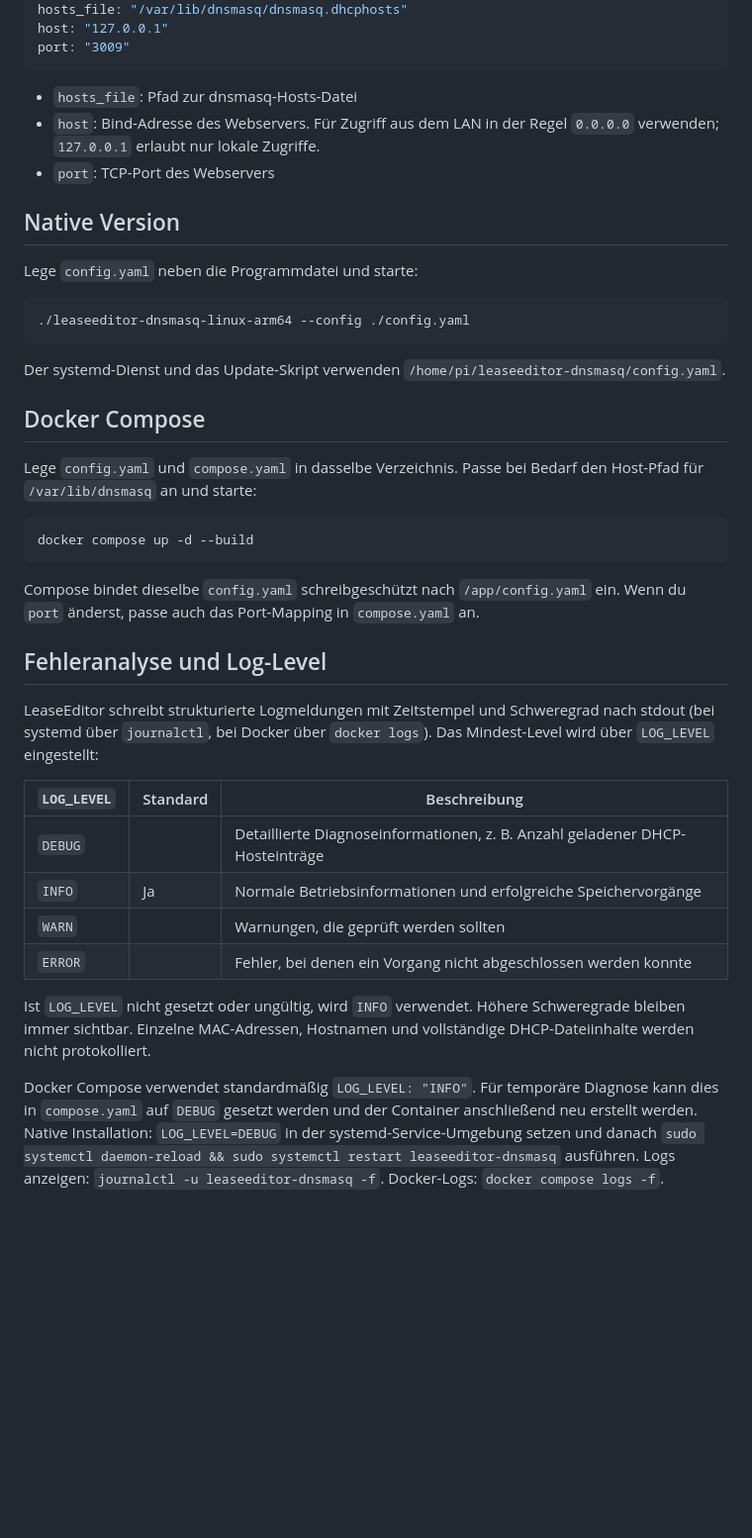
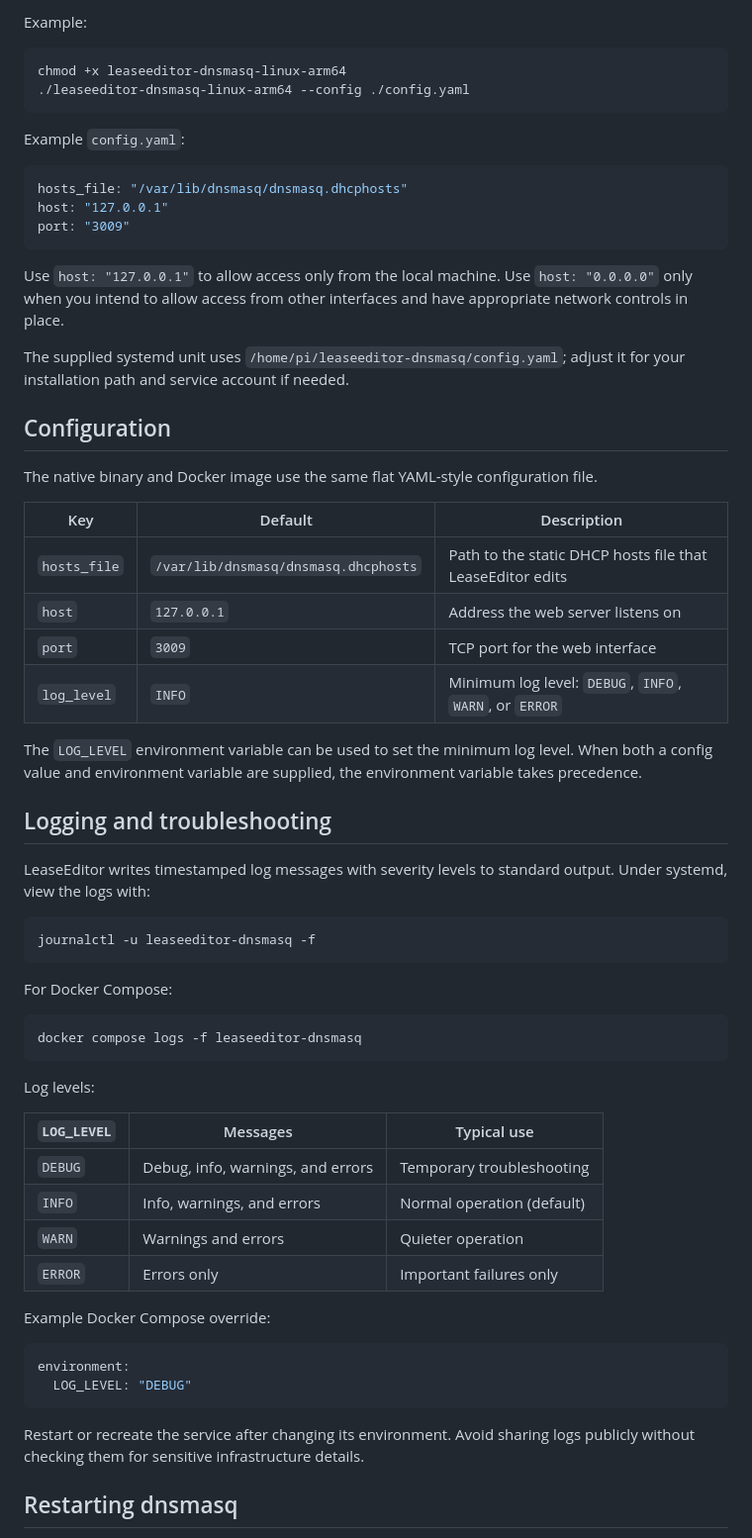
Before and after one commit to anonymous-writer/LeaseEditor-Dnsmasq, a Markdown page: README.md, the part around one of its changes. Shown at 99% size. Rendered like a GitHub page; blank space fills up the shorter version.

````diff
--- a/README.md
+++ b/README.md
@@ -11,44 +76,66 @@ Eigenständiger Go-Webeditor für dnsmasq-DHCP-Reservierungen. Native Programmve
+Example:
+
+```bash
+chmod +x leaseeditor-dnsmasq-linux-arm64
+./leaseeditor-dnsmasq-linux-arm64 --config ./config.yaml
+```
+
+Example `config.yaml`:
+
+```yaml
 hosts_file: "/var/lib/dnsmasq/dnsmasq.dhcphosts"
 host: "127.0.0.1"
 port: "3009"
 ```
 
-- `hosts_file`: Pfad zur dnsmasq-Hosts-Datei
-- `host`: Bind-Adresse des Webservers. Für Zugriff aus dem LAN in der Regel `0.0.0.0` verwenden; `127.0.0.1` erlaubt nur lokale Zugriffe.
-- `port`: TCP-Port des Webservers
+Use `host: "127.0.0.1"` to allow access only from the local machine. Use `host: "0.0.0.0"` only when you intend to allow access from other interfaces and have appropriate network controls in place.
 
-## Native Version
+The supplied systemd unit uses `/home/pi/leaseeditor-dnsmasq/config.yaml`; adjust it for your installation path and service account if needed.
 
-Lege `config.yaml` neben die Programmdatei und starte:
+## Configuration
+
+The native binary and Docker image use the same flat YAML-style configuration file.
+
+| Key | Default | Description |
+|---|---|---|
+| `hosts_file` | `/var/lib/dnsmasq/dnsmasq.dhcphosts` | Path to the static DHCP hosts file that LeaseEditor edits |
+| `host` | `127.0.0.1` | Address the web server listens on |
+| `port` | `3009` | TCP port for the web interface |
+| `log_level` | `INFO` | Minimum log level: `DEBUG`, `INFO`, `WARN`, or `ERROR` |
+
+The `LOG_LEVEL` environment variable can be used to set the minimum log level. When both a config value and environment variable are supplied, the environment variable takes precedence.
+
+## Logging and troubleshooting
+
+LeaseEditor writes timestamped log messages with severity levels to standard output. Under systemd, view the logs with:
 
 ```bash
-./leaseeditor-dnsmasq-linux-arm64 --config ./config.yaml
+journalctl -u leaseeditor-dnsmasq -f
 ```
 
-Der systemd-Dienst und das Update-Skript verwenden `/home/pi/leaseeditor-dnsmasq/config.yaml`.
-
-## Docker Compose
-
-Lege `config.yaml` und `compose.yaml` in dasselbe Verzeichnis. Passe bei Bedarf den Host-Pfad für `/var/lib/dnsmasq` an und starte:
+For Docker Compose:
 
 ```bash
-docker compose up -d --build
+docker compose logs -f leaseeditor-dnsmasq
 ```
 
-Compose bindet dieselbe `config.yaml` schreibgeschützt nach `/app/config.yaml` ein. Wenn du `port` änderst, passe auch das Port-Mapping in `compose.yaml` an.
+Log levels:
 
-## Fehleranalyse und Log-Level
+| `LOG_LEVEL` | Messages | Typical use |
+|---|---|---|
+| `DEBUG` | Debug, info, warnings, and errors | Temporary troubleshooting |
+| `INFO` | Info, warnings, and errors | Normal operation (default) |
+| `WARN` | Warnings and errors | Quieter operation |
+| `ERROR` | Errors only | Important failures only |
 
-LeaseEditor schreibt strukturierte Logmeldungen mit Zeitstempel und Schweregrad nach stdout (bei systemd über `journalctl`, bei Docker über `docker logs`). Das Mindest-Level wird über `LOG_LEVEL` eingestellt:
+Example Docker Compose override:
 
-| `LOG_LEVEL` | Standard | Beschreibung |
-| ----------- | -------- | ------------ |
-| `DEBUG` | | Detaillierte Diagnoseinformationen, z. B. Anzahl geladener DHCP-Hosteinträge |
-| `INFO` | Ja | Normale Betriebsinformationen und erfolgreiche Speichervorgänge |
-| `WARN` | | Warnungen, die geprüft werden sollten |
-| `ERROR` | | Fehler, bei denen ein Vorgang nicht abgeschlossen werden konnte |
+```yaml
+environment:
+  LOG_LEVEL: "DEBUG"
+```
 
-Ist `LOG_LEVEL` nicht gesetzt oder ungültig, wird `INFO` verwendet. Höhere Schweregrade bleiben immer sichtbar. Einzelne MAC-Adressen, Hostnamen und vollständige DHCP-Dateiinhalte werden nicht protokolliert.
+Restart or recreate the service after changing its environment. Avoid sharing logs publicly without checking them for sensitive infrastructure details.
 
-Docker Compose verwendet standardmäßig `LOG_LEVEL: "INFO"`. Für temporäre Diagnose kann dies in `compose.yaml` auf `DEBUG` gesetzt werden und der Container anschließend neu erstellt werden. Native Installation: `LOG_LEVEL=DEBUG` in der systemd-Service-Umgebung setzen und danach `sudo systemctl daemon-reload && sudo systemctl restart leaseeditor-dnsmasq` ausführen. Logs anzeigen: `journalctl -u leaseeditor-dnsmasq -f`. Docker-Logs: `docker compose logs -f`.
+## Restarting dnsmasq
 
````
Also changed, not shown: other parts of README.md (+92 -13 lines), docs/README-DOCKER-HUB.md (added, +91 -0 lines).
